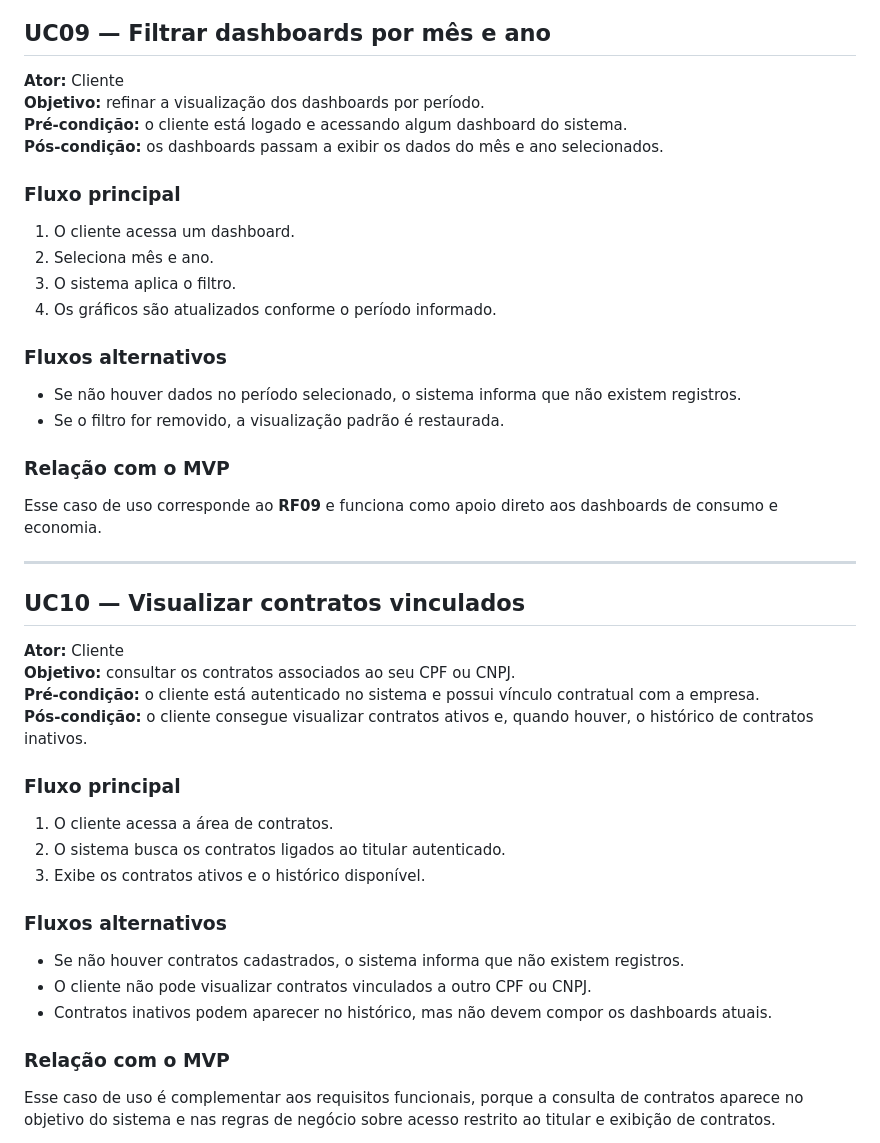
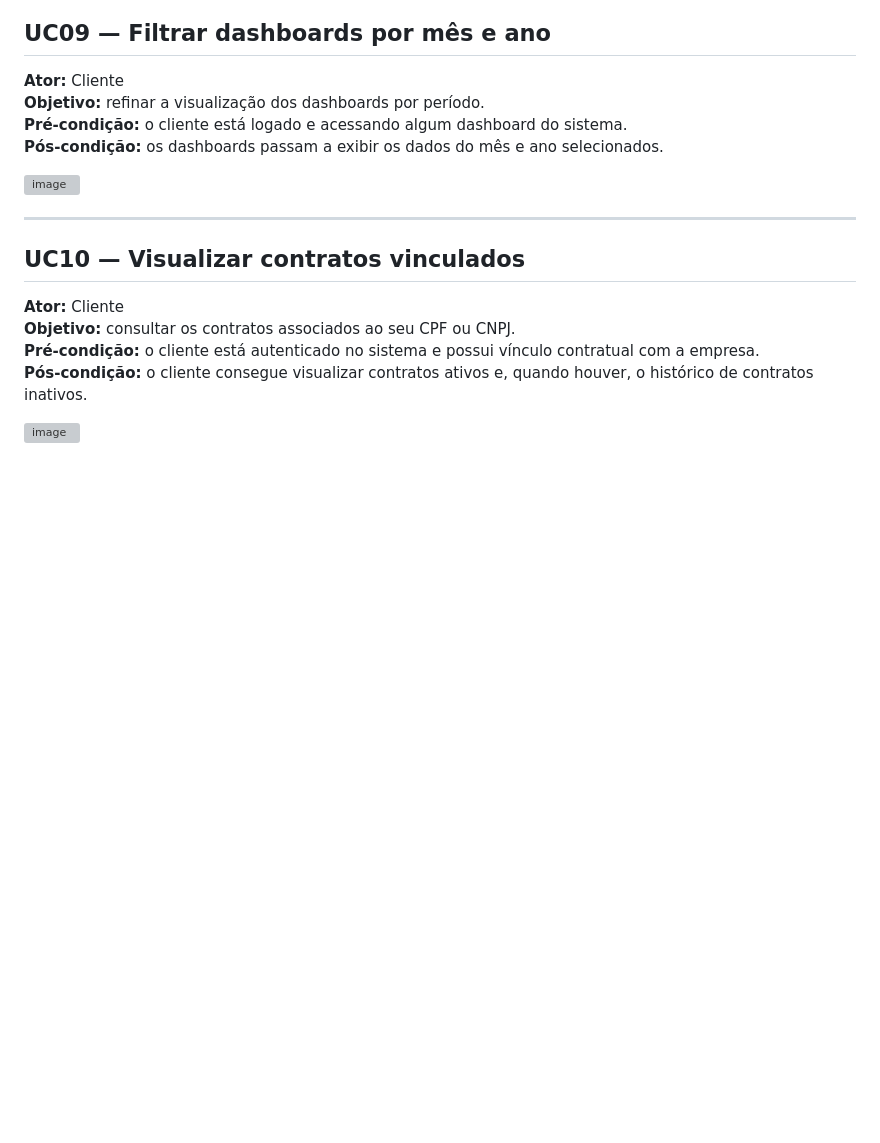
Before and after one commit to GuiErnandoDev/Projeto-Pi, a Markdown page: docs/UC_Ativvo.md, the part around one of its changes. Rendered like a GitHub page; blank space fills up the shorter version; grey boxes are pictures that could not be loaded.

```diff
--- a/docs/UC_Ativvo.md
+++ b/docs/UC_Ativvo.md
@@ -165,18 +97,7 @@ Esse caso de uso implementa o **RF08** e também é afetado pela **RN04**, que s
 **Pré-condição:** o cliente está logado e acessando algum dashboard do sistema.
 **Pós-condição:** os dashboards passam a exibir os dados do mês e ano selecionados.
 
-### Fluxo principal
-1. O cliente acessa um dashboard.
-2. Seleciona mês e ano.
-3. O sistema aplica o filtro.
-4. Os gráficos são atualizados conforme o período informado.
-
-### Fluxos alternativos
-- Se não houver dados no período selecionado, o sistema informa que não existem registros.
-- Se o filtro for removido, a visualização padrão é restaurada.
-
-### Relação com o MVP
-Esse caso de uso corresponde ao **RF09** e funciona como apoio direto aos dashboards de consumo e economia.
+<img width="525" height="544" alt="image" src="https://github.com/user-attachments/assets/0632e61b-82e0-4377-9ba1-782f43a23c0e" />
 
 ---
 
@@ -187,15 +108,4 @@ Esse caso de uso corresponde ao **RF09** e funciona como apoio direto aos dashbo
 **Pré-condição:** o cliente está autenticado no sistema e possui vínculo contratual com a empresa.
 **Pós-condição:** o cliente consegue visualizar contratos ativos e, quando houver, o histórico de contratos inativos.
 
-### Fluxo principal
-1. O cliente acessa a área de contratos.
-2. O sistema busca os contratos ligados ao titular autenticado.
-3. Exibe os contratos ativos e o histórico disponível.
-
-### Fluxos alternativos
-- Se não houver contratos cadastrados, o sistema informa que não existem registros.
-- O cliente não pode visualizar contratos vinculados a outro CPF ou CNPJ.
-- Contratos inativos podem aparecer no histórico, mas não devem compor os dashboards atuais.
-
-### Relação com o MVP
-Esse caso de uso é complementar aos requisitos funcionais, porque a consulta de contratos aparece no objetivo do sistema e nas regras de negócio sobre acesso restrito ao titular e exibição de contratos.
+<img width="606" height="688" alt="image" src="https://github.com/user-attachments/assets/a116071a-b406-4d44-aae1-80c08d56ab4f" />
```
Also changed, not shown: other parts of docs/UC_Ativvo.md (+6 -74 lines).
